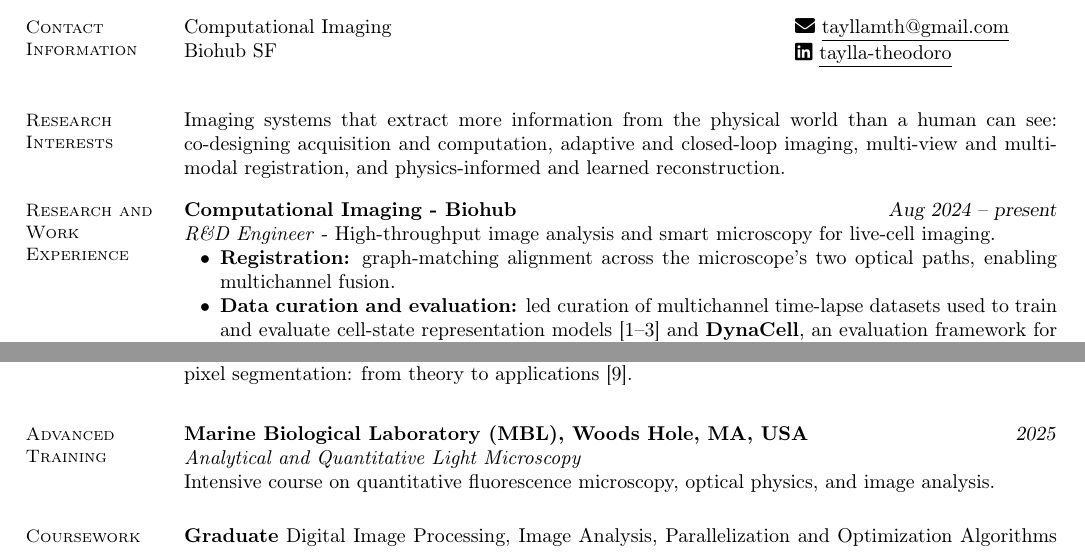
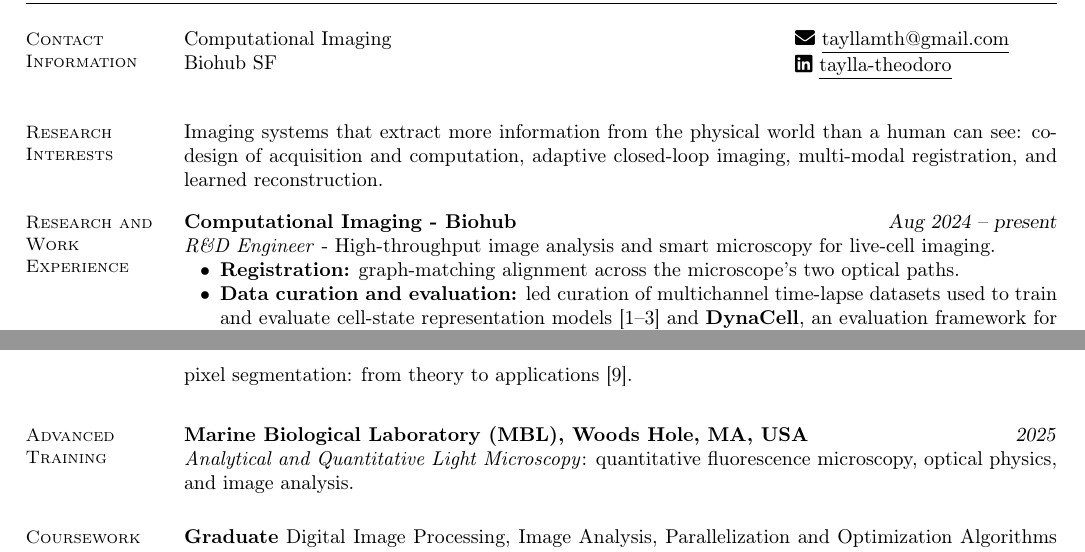
Before and after one commit to tayllatheodoro/tayllatheodoro, a LaTeX CV (phd.tex): two parts of pages 1 and 2 of 3 before the commit and two parts of pages 1 and 2 of 2 after it, joined at a grey line, cut so that both start at the same text. Compiled offline with pdfLaTeX.

Commit message:
phd.tex: tighten interests, registration bullet, MBL line to fit two pages

```diff
--- a/phd.tex
+++ b/phd.tex
@@ -31,14 +31,14 @@
     \end{minipage}
    \vspace{-0.2cm}
     \section{\mysidestyle Research Interests}
-    Imaging systems that extract more information from the physical world than a human can see: co-designing acquisition and computation, adaptive and closed-loop imaging, multi-view and multi-modal registration, and physics-informed and learned reconstruction.
+    Imaging systems that extract more information from the physical world than a human can see: co-design of acquisition and computation, adaptive closed-loop imaging, multi-modal registration, and learned reconstruction.
    \vspace{-0.2cm}
         \section{\mysidestyle Research and Work Experience}
         \textbf{\href{https://www.czbiohub.org/comp-micro/people/}{Computational Imaging - Biohub
 }} \hfill \textsl{Aug 2024 -- present}  \\
        \textit{R\&D Engineer} - High-throughput image analysis and smart microscopy for live-cell imaging.
        \begin{list2}
-        \item \textbf{Registration:} graph-matching alignment across the microscope's two optical paths, enabling multichannel fusion.
+        \item \textbf{Registration:} graph-matching alignment across the microscope's two optical paths.
         \item \textbf{Data curation and evaluation:} led curation of multichannel time-lapse datasets used to train and evaluate cell-state representation models~\cite{pradeep2024contrastivelearningcellstate,hirata2025mapping,hirata-miyasaki2025embedding} and \textbf{DynaCell}, an evaluation framework for dynamic 3D virtual staining (NeurIPS 2026)~\cite{kalinin2026dynacell}.
         \item \textbf{Smart microscopy:} first author of \textbf{DynaTrack}, which runs image processing and model inference inside the acquisition loop for real-time tracking of live samples (SPIE 2026)~\cite{theodoro2026dynatrack}.
        \end{list2}
@@ -94,8 +94,7 @@
     \section{\mysidestyle Advanced Training}
 
     \textbf{Marine Biological Laboratory (MBL), Woods Hole, MA, USA} \hfill \textsl{2025}\\
-    \textit{Analytical and Quantitative Light Microscopy}\\
-    Intensive course on quantitative fluorescence microscopy, optical physics, and image analysis.
+    \textit{Analytical and Quantitative Light Microscopy}: quantitative fluorescence microscopy, optical physics, and image analysis.
     \section{\mysidestyle Coursework}
       \textbf{Graduate} Digital Image Processing, Image Analysis, Parallelization and Optimization Algorithms for Machine Learning Graphs, Machine Learning and Pattern Recognition,  Deep Learning, Graph Algorithms.
     \vspace{-0.3cm}
```
